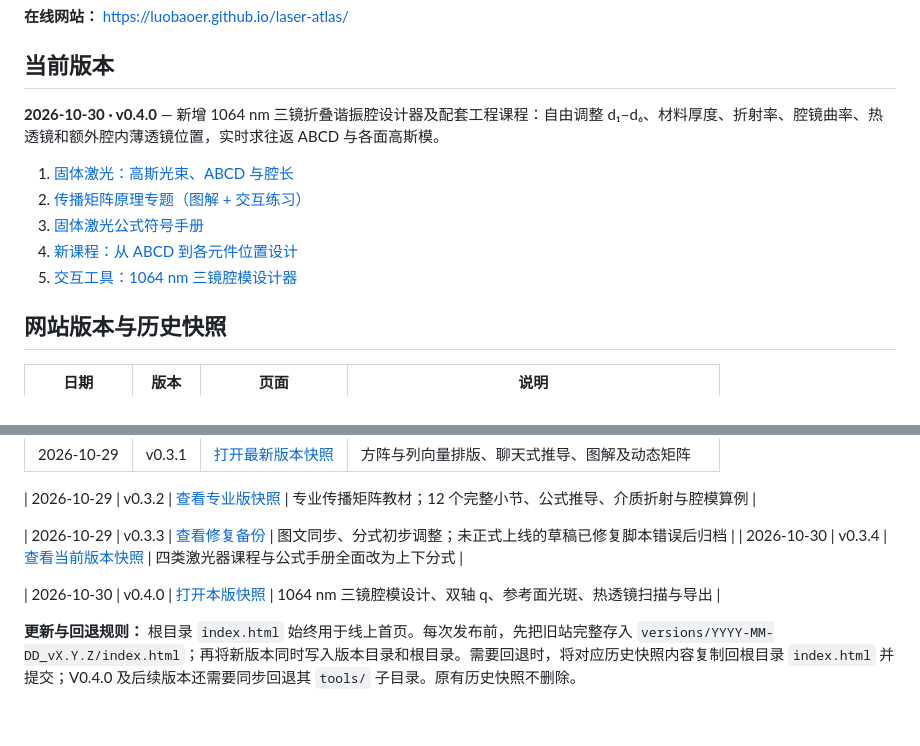
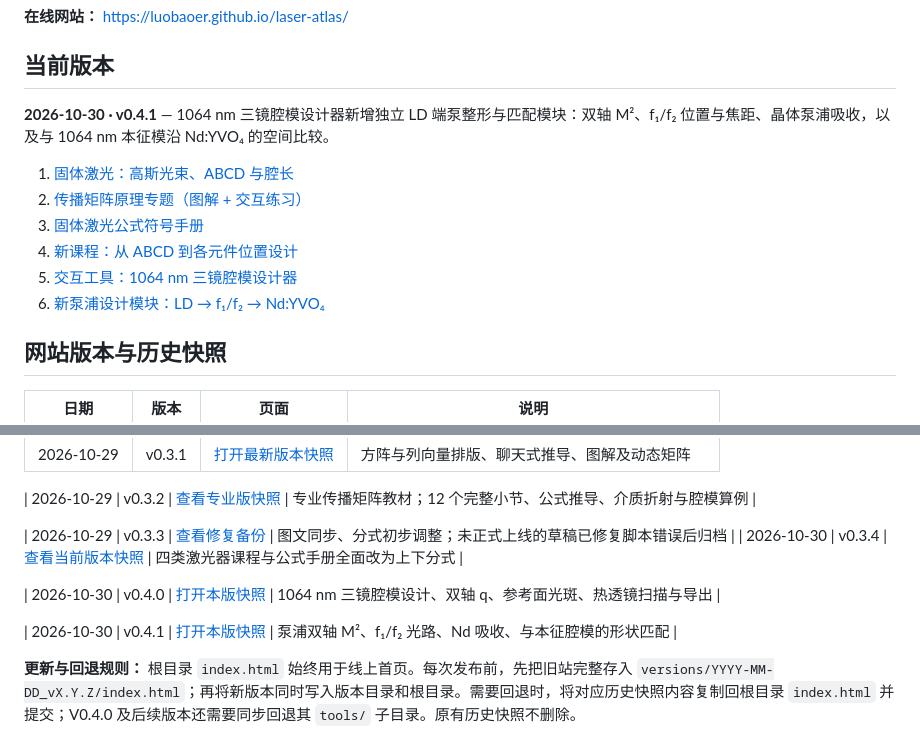
Before and after one commit to luobaoer/laser-atlas, a Markdown page: README.md, 2 parts joined by grey strips. Rendered like a GitHub page; blank space fills up the shorter version.

Commit message:
Update Laser Atlas v0.4.1 pump design entry and version rollback catalog

```diff
--- a/README.md
+++ b/README.md
@@ -6,13 +6,14 @@
 
 ## 当前版本
 
-**2026-10-30 · v0.4.0** — 新增 1064 nm 三镜折叠谐振腔设计器及配套工程课程：自由调整 d₁–d₆、材料厚度、折射率、腔镜曲率、热透镜和额外腔内薄透镜位置，实时求往返 ABCD 与各面高斯模。
+**2026-10-30 · v0.4.1** — 1064 nm 三镜腔模设计器新增独立 LD 端泵整形与匹配模块：双轴 M²、f₁/f₂ 位置与焦距、晶体泵浦吸收，以及与 1064 nm 本征模沿 Nd:YVO₄ 的空间比较。
 
 1. [固体激光：高斯光束、ABCD 与腔长](https://luobaoer.github.io/laser-atlas/#/lesson/solid-03)
 2. [传播矩阵原理专题（图解 + 交互练习）](https://luobaoer.github.io/laser-atlas/#/principle/raymatrix)
 3. [固体激光公式符号手册](https://luobaoer.github.io/laser-atlas/#/formulas/solid)
 4. [新课程：从 ABCD 到各元件位置设计](https://luobaoer.github.io/laser-atlas/#/lesson/solid-03b)
 5. [交互工具：1064 nm 三镜腔模设计器](https://luobaoer.github.io/laser-atlas/tools/resonator1064/)
+6. [新泵浦设计模块：LD → f₁/f₂ → Nd:YVO₄](https://luobaoer.github.io/laser-atlas/tools/resonator1064/#pump)
 
 ## 网站版本与历史快照
 
@@ -29,6 +30,8 @@
 
 | 2026-10-30 | v0.4.0 | [打开本版快照](https://luobaoer.github.io/laser-atlas/versions/2026-10-30_v0.4.0/) | 1064 nm 三镜腔模设计、双轴 q、参考面光斑、热透镜扫描与导出 |
 
+| 2026-10-30 | v0.4.1 | [打开本版快照](https://luobaoer.github.io/laser-atlas/versions/2026-10-30_v0.4.1/) | 泵浦双轴 M²、f₁/f₂ 光路、Nd 吸收、与本征腔模的形状匹配 |
+
 **更新与回退规则：** 根目录 `index.html` 始终用于线上首页。每次发布前，先把旧站完整存入 `versions/YYYY-MM-DD_vX.Y.Z/index.html`；再将新版本同时写入版本目录和根目录。需要回退时，将对应历史快照内容复制回根目录 `index.html` 并提交；V0.4.0 及后续版本还需要同步回退其 `tools/` 子目录。原有历史快照不删除。
 
 ## 学习记录
```
